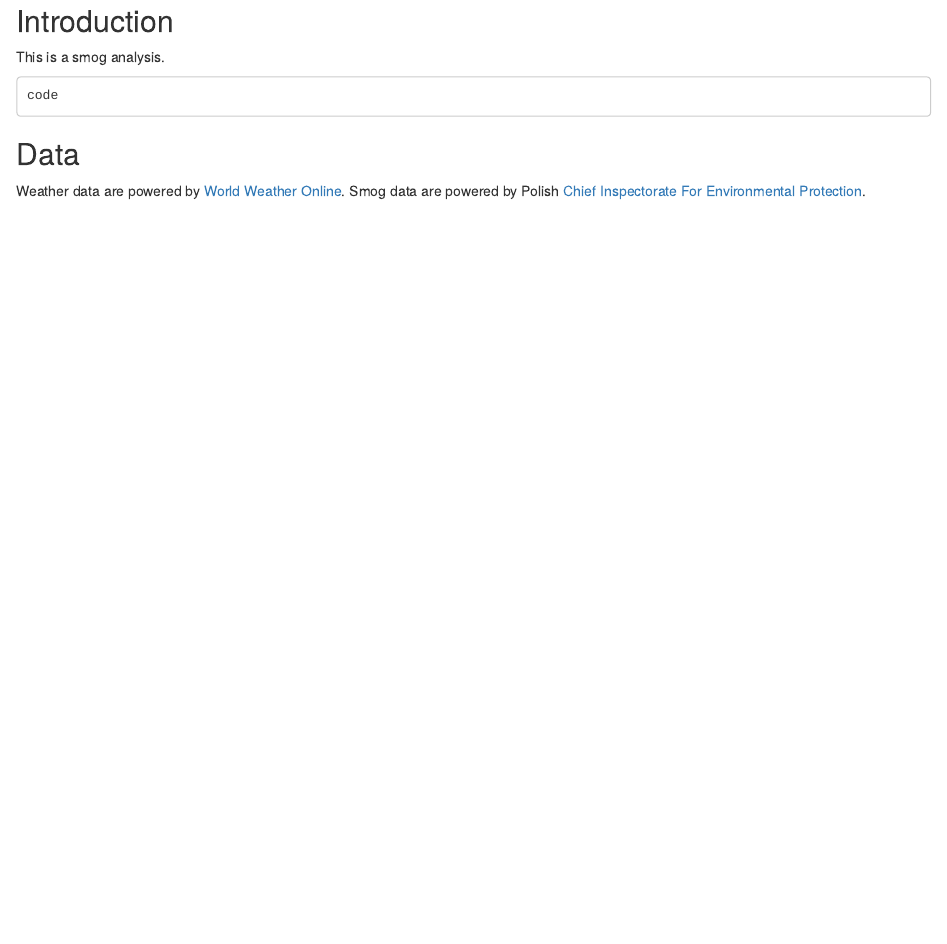
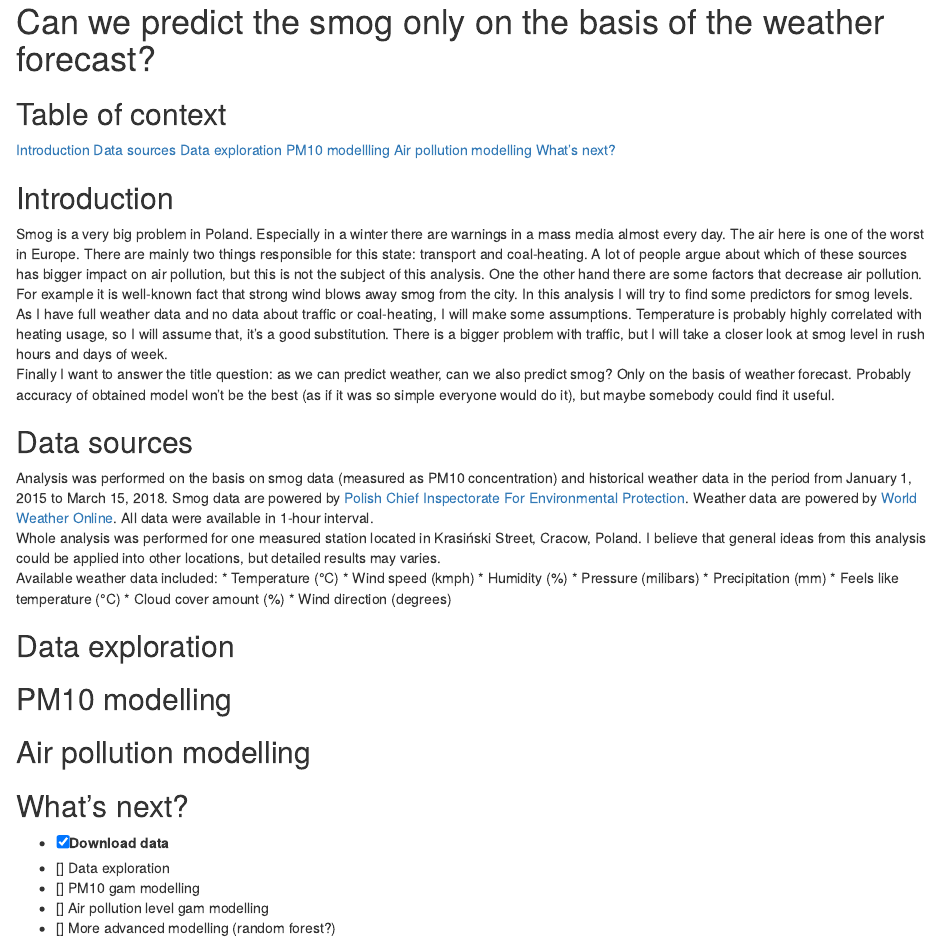
Before and after one commit to BiernatPiotr/smog, an R Markdown document (Readme.Rmd): the page in a window 1100 px wide, from its top. Rendered offline with R 4.5, knitr and Pandoc, with nearby package versions.

Commit message:
1) introduction 2) data sources

````diff
--- a/Readme.Rmd
+++ b/Readme.Rmd
@@ -1,11 +1,44 @@
+# Can we predict the smog only on the basis of the weather forecast?
+
+## Table of context
+
+[Introduction](#Introduction)
+[Data sources](#Data sources)
+[Data exploration]()
+[PM10 modellling]()
+[Air pollution modelling]()
+[What's next?]()
+
 ## Introduction
 
-This is a smog analysis.
+Smog is a very big problem in Poland. Especially in a winter there are warnings in a mass media almost every day. The air here is one of the worst in Europe. There are mainly two things responsible for this state: transport and coal-heating. A lot of people argue about which of these sources has bigger impact on air pollution, but this is not the subject of this analysis. One the other hand there are some factors that decrease air pollution. For example it is well-known fact that strong wind blows away smog from the city. In this analysis I will try to find some predictors for smog levels. As I have full weather data and no data about traffic or coal-heating, I will make some assumptions. Temperature is probably highly correlated with heating usage, so I will assume that, it's a good substitution. There is a bigger problem with traffic, but I will take a closer look at smog level in rush hours and days of week.<br>
+Finally I want to answer the title question: as we can predict weather, can we also predict smog? Only on the basis of weather forecast. Probably accuracy of obtained model won't be the best (as if it was so simple everyone would do it), but maybe somebody could find it useful.
 
-```
-code
-```
+## Data sources
 
-## Data
-Weather data are powered by <a href="https://developer.worldweatheronline.com/" title="Free Weather API" target="_blank">World Weather Online</a>.
-Smog data are powered by Polish <a href="http://powietrze.gios.gov.pl" title="Chief Inspectorate For Environmental Protection"> Chief Inspectorate For Environmental Protection</a>.
+Analysis was performed on the basis on smog data (measured as PM10 concentration) and historical weather data in the period from January 1, 2015 to March 15, 2018. Smog data are powered by <a href="http://powietrze.gios.gov.pl" title="Chief Inspectorate For Environmental Protection"> Polish Chief Inspectorate For Environmental Protection</a>.
+Weather data are powered by <a href="https://developer.worldweatheronline.com/" title="Free Weather API" target="_blank">World Weather Online</a>. All data were available in 1-hour interval.<br>
+Whole analysis was performed for one measured station located in Krasiński Street, Cracow, Poland. I believe that general ideas from this analysis could be applied into other locations, but detailed results may varies.<br>
+Available weather data included:
+* Temperature (&deg;C)
+* Wind speed (kmph)
+* Humidity (%)
+* Pressure (milibars)
+* Precipitation (mm)
+* Feels like temperature (&deg;C)
+* Cloud cover amount (%)
+* Wind direction (degrees)
+
+## Data exploration
+
+## PM10 modelling
+
+## Air pollution modelling
+
+## What's next?
+
+ - [x] Download data
+ - [] Data exploration
+ - [] PM10 gam modelling
+ - [] Air pollution level gam modelling
+ - [] More advanced modelling (random forest?)
````
